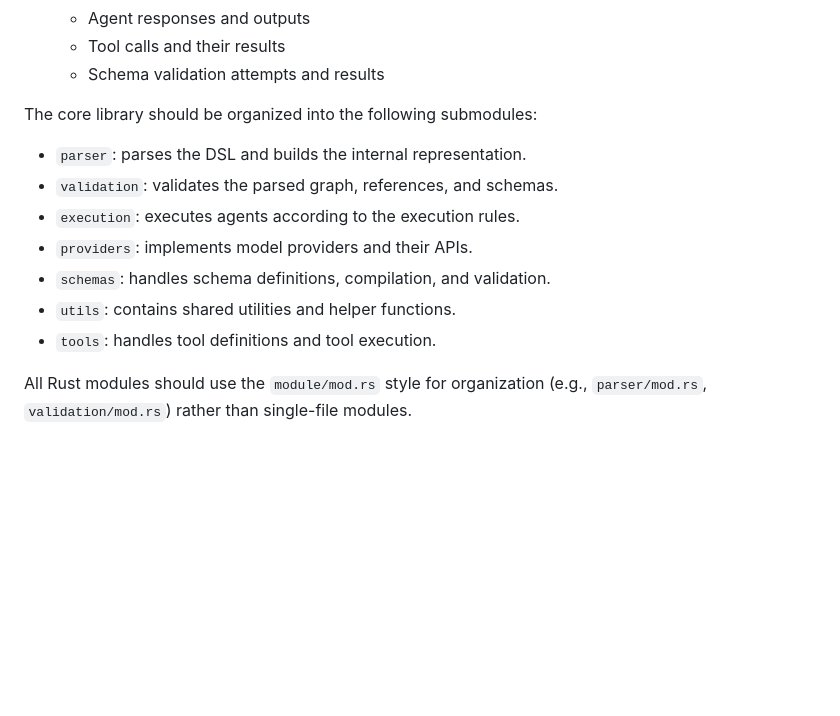
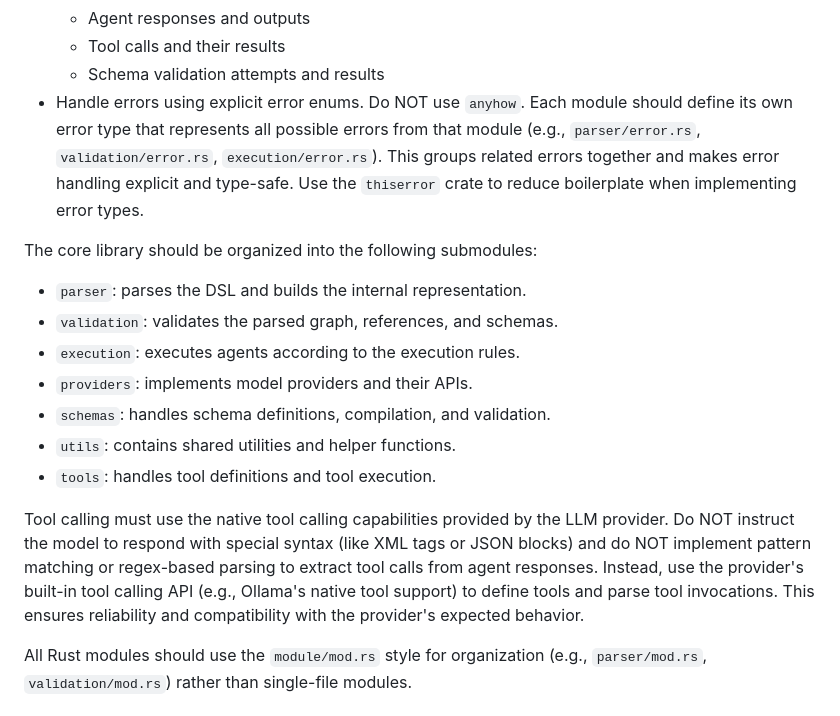
Before and after one commit to milewski/superwire, a Markdown page: instruction.md, the part around the change. Rendered like a GitHub page; blank space fills up the shorter version.

Commit message:
revise project instructions and development notes

```diff
--- a/instruction.md
+++ b/instruction.md
@@ -504,6 +504,10 @@ The implementation should follow these guidelines:
     - Agent responses and outputs
     - Tool calls and their results
     - Schema validation attempts and results
+- Handle errors using explicit error enums. Do NOT use `anyhow`. Each module should define its own error type that
+  represents all possible errors from that module (e.g., `parser/error.rs`, `validation/error.rs`,
+  `execution/error.rs`). This groups related errors together and makes error handling explicit and type-safe. Use the
+  `thiserror` crate to reduce boilerplate when implementing error types.
 
 The core library should be organized into the following submodules:
 
@@ -514,6 +518,12 @@ The core library should be organized into the following submodules:
 - `schemas`: handles schema definitions, compilation, and validation.
 - `utils`: contains shared utilities and helper functions.
 - `tools`: handles tool definitions and tool execution.
+
+Tool calling must use the native tool calling capabilities provided by the LLM provider. Do NOT instruct the model to
+respond with special syntax (like XML tags or JSON blocks) and do NOT implement pattern matching or regex-based parsing
+to extract tool calls from agent responses. Instead, use the provider's built-in tool calling API (e.g., Ollama's native
+tool support) to define tools and parse tool invocations. This ensures reliability and compatibility with the provider's
+expected behavior.
 
 All Rust modules should use the `module/mod.rs` style for organization (e.g., `parser/mod.rs`, `validation/mod.rs`)
 rather than single-file modules.
```
